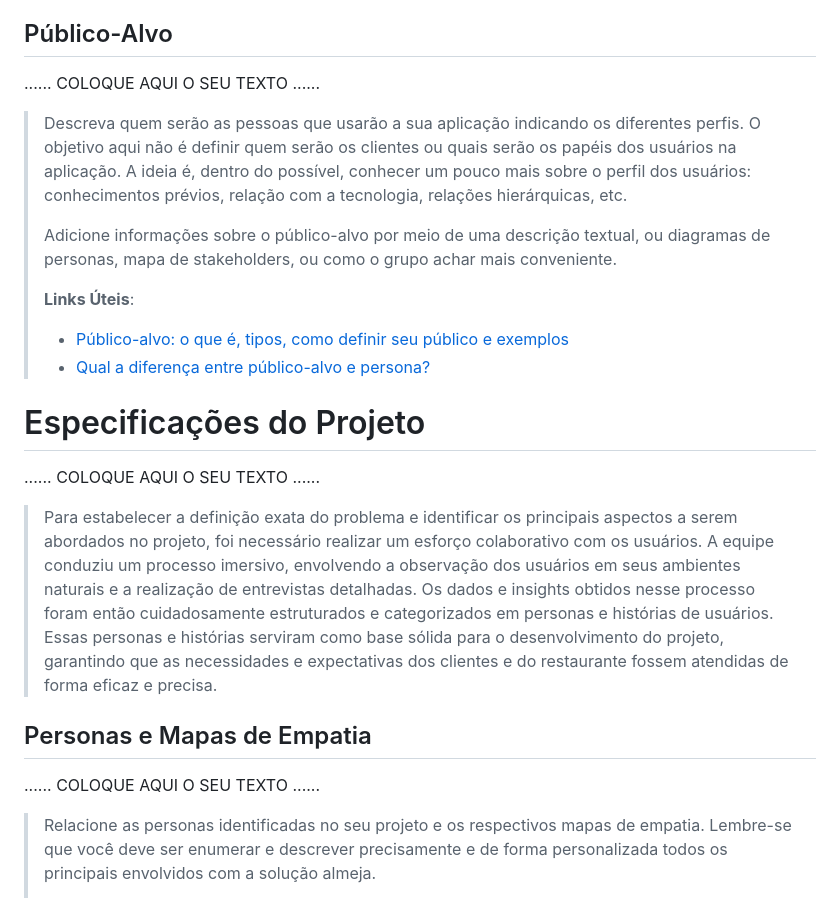
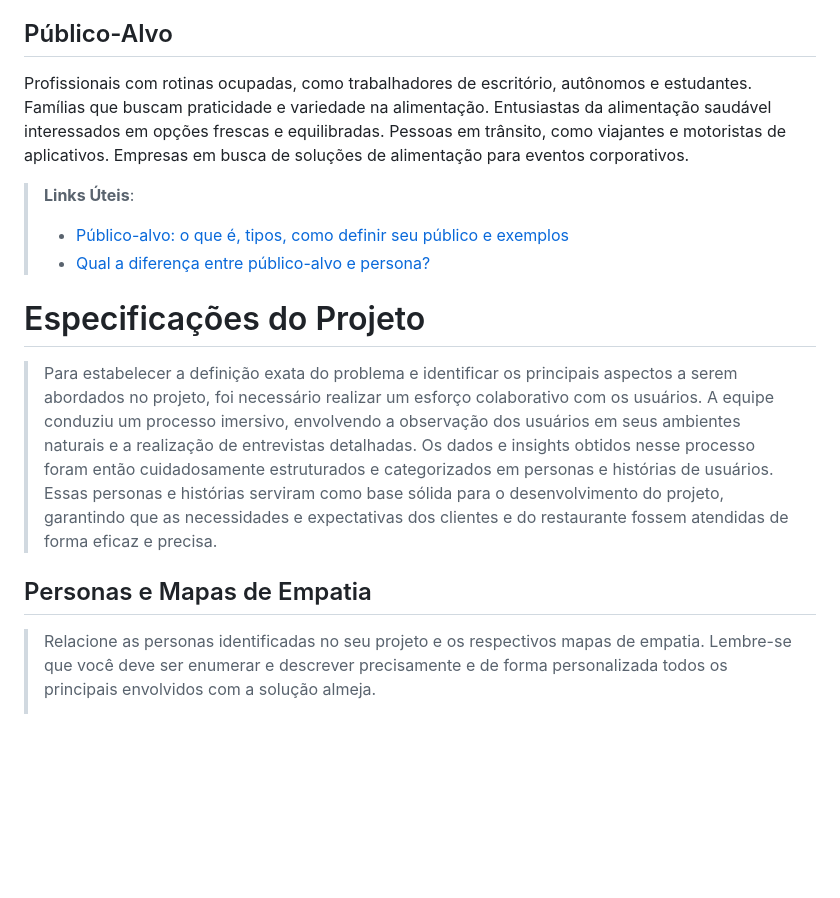
Before and after one commit to PSG-TIAPN-2022-1/psg-tiapn-2024-1-tia-lili, a Markdown page: docs/relatorio/Relatorio Tecnico - TEMPLATE.md, the part around the change. Rendered like a GitHub page; blank space fills up the shorter version.

Commit message:
publico alvo

```diff
--- a/docs/relatorio/Relatorio Tecnico - TEMPLATE.md
+++ b/docs/relatorio/Relatorio Tecnico - TEMPLATE.md
@@ -74,18 +74,7 @@
 
 ## Público-Alvo
 
-......  COLOQUE AQUI O SEU TEXTO ......
-
-> Descreva quem serão as pessoas que usarão a sua aplicação indicando os
-> diferentes perfis. O objetivo aqui não é definir quem serão os
-> clientes ou quais serão os papéis dos usuários na aplicação. A ideia
-> é, dentro do possível, conhecer um pouco mais sobre o perfil dos
-> usuários: conhecimentos prévios, relação com a tecnologia, relações
-> hierárquicas, etc.
->
-> Adicione informações sobre o público-alvo por meio de uma descrição
-> textual, ou diagramas de personas, mapa de stakeholders, ou como o
-> grupo achar mais conveniente.
+Profissionais com rotinas ocupadas, como trabalhadores de escritório, autônomos e estudantes. Famílias que buscam praticidade e variedade na alimentação. Entusiastas da alimentação saudável interessados em opções frescas e equilibradas. Pessoas em trânsito, como viajantes e motoristas de aplicativos. Empresas em busca de soluções de alimentação para eventos corporativos.
 >
 > **Links Úteis**:
 > - [Público-alvo: o que é, tipos, como definir seu público e exemplos](https://klickpages.com.br/blog/publico-alvo-o-que-e/)
@@ -93,14 +82,9 @@
 
 # Especificações do Projeto
 
-......  COLOQUE AQUI O SEU TEXTO ......
-
 > Para estabelecer a definição exata do problema e identificar os principais aspectos a serem abordados no projeto, foi necessário realizar um esforço colaborativo com os usuários. A equipe conduziu um processo imersivo, envolvendo a observação dos usuários em seus ambientes naturais e a realização de entrevistas detalhadas. Os dados e insights obtidos nesse processo foram então cuidadosamente estruturados e categorizados em personas e histórias de usuários. Essas personas e histórias serviram como base sólida para o desenvolvimento do projeto, garantindo que as necessidades e expectativas dos clientes e do restaurante fossem atendidas de forma eficaz e precisa.
 
 ## Personas e Mapas de Empatia
-
-......  COLOQUE AQUI O SEU TEXTO ......
-
 
 > Relacione as personas identificadas no seu projeto e os respectivos mapas de empatia. Lembre-se que
 > você deve ser enumerar e descrever precisamente e de forma
```
